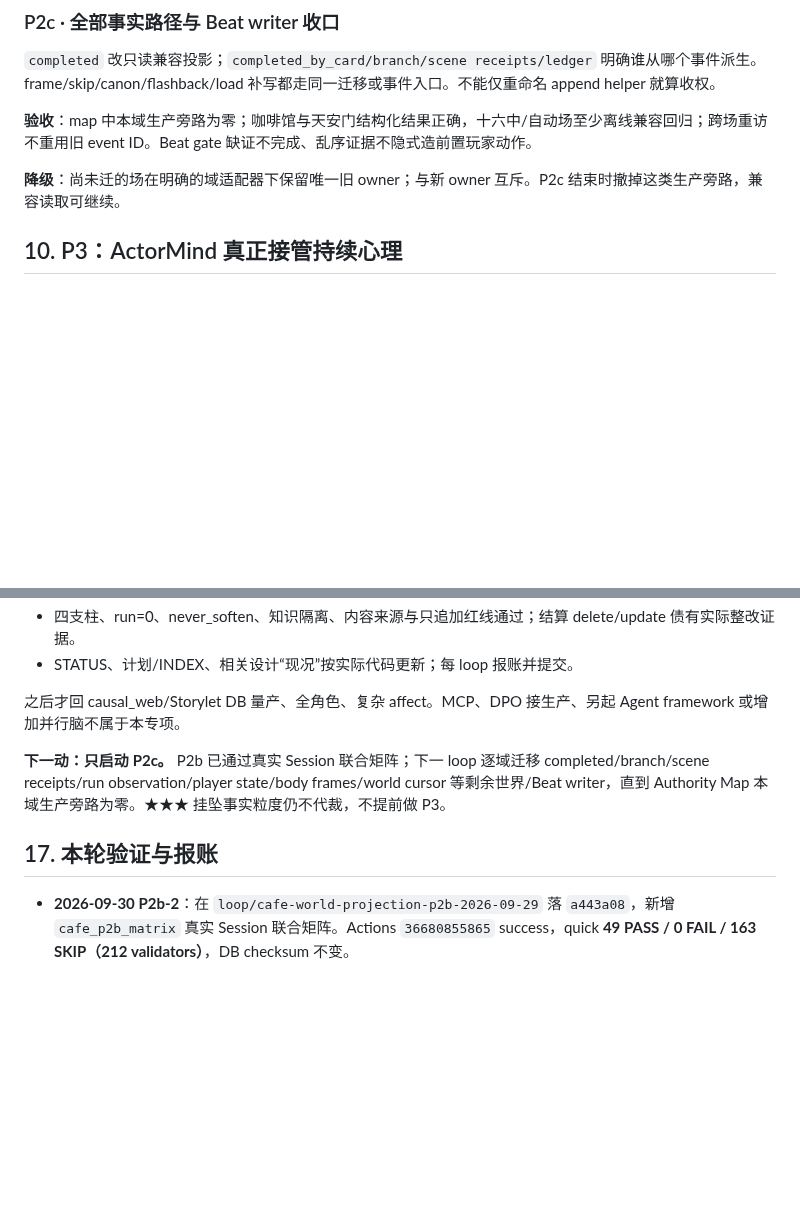
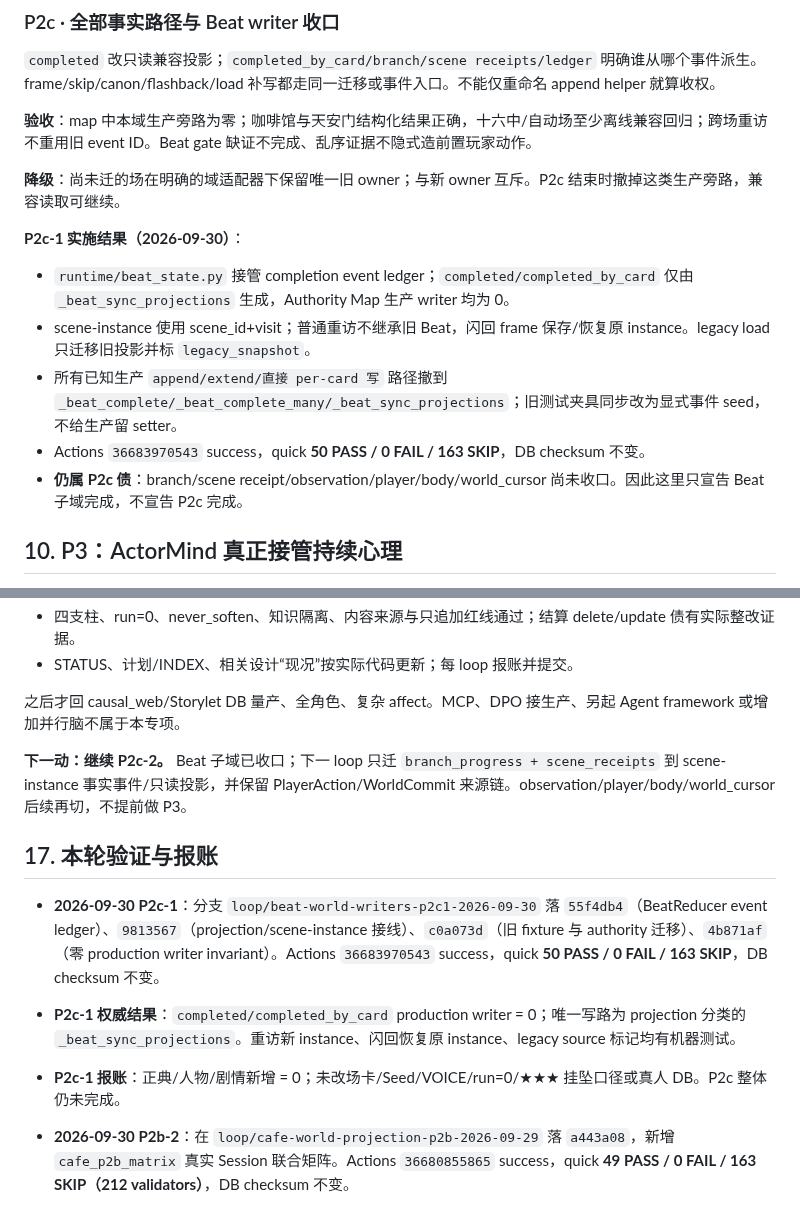
Before and after one commit to killbynothing/causal-anew, a Markdown page: docs/plans/计划_运行时权威收口×主循环重构_2026-09-28.md, 2 parts joined by grey strips. GitHub-like rendering; blank space fills up the shorter version.

```diff
--- a/docs/plans/计划_运行时权威收口×主循环重构_2026-09-28.md
+++ b/docs/plans/计划_运行时权威收口×主循环重构_2026-09-28.md
@@ -339,6 +339,14 @@ P0b 前移 Packet 来源和版本合同；P5 仍负责真正搬迁装配实现
 
 **降级**：尚未迁的场在明确的域适配器下保留唯一旧 owner；与新 owner 互斥。P2c 结束时撤掉这类生产旁路，兼容读取可继续。
 
+**P2c-1 实施结果（2026-09-30）**：
+
+- `runtime/beat_state.py` 接管 completion event ledger；`completed/completed_by_card` 仅由 `_beat_sync_projections` 生成，Authority Map 生产 writer 均为 0。
+- scene-instance 使用 scene_id+visit；普通重访不继承旧 Beat，闪回 frame 保存/恢复原 instance。legacy load 只迁移旧投影并标 `legacy_snapshot`。
+- 所有已知生产 `append/extend/直接 per-card 写` 路径撤到 `_beat_complete/_beat_complete_many/_beat_sync_projections`；旧测试夹具同步改为显式事件 seed，不给生产留 setter。
+- Actions `36683970543` success，quick **50 PASS / 0 FAIL / 163 SKIP**，DB checksum 不变。
+- **仍属 P2c 债**：branch/scene receipt/observation/player/body/world_cursor 尚未收口。因此这里只宣告 Beat 子域完成，不宣告 P2c 完成。
+
 ## 10. P3：ActorMind 真正接管持续心理
 
 **范围**：保留并扩展现有 `actor_mind.py`，不是重新发明它已有的 active_goals/commitments/appraisal/relationships。补字段归约规则和事件覆盖。
@@ -464,9 +472,13 @@ python scripts/tests/test_free_stage_session_api.py
 
 之后才回 causal_web/Storylet DB 量产、全角色、复杂 affect。MCP、DPO 接生产、另起 Agent framework 或增加并行脑不属于本专项。
 
-**下一动：只启动 P2c。** P2b 已通过真实 Session 联合矩阵；下一 loop 逐域迁移 completed/branch/scene receipts/run observation/player state/body frames/world cursor 等剩余世界/Beat writer，直到 Authority Map 本域生产旁路为零。★★★ 挂坠事实粒度仍不代裁，不提前做 P3。
+**下一动：继续 P2c-2。** Beat 子域已收口；下一 loop 只迁 `branch_progress + scene_receipts` 到 scene-instance 事实事件/只读投影，并保留 PlayerAction/WorldCommit 来源链。observation/player/body/world_cursor 后续再切，不提前做 P3。
 
 ## 17. 本轮验证与报账
+
+- **2026-09-30 P2c-1**：分支 `loop/beat-world-writers-p2c1-2026-09-30` 落 `55f4db4`（BeatReducer event ledger）、`9813567`（projection/scene-instance 接线）、`c0a073d`（旧 fixture 与 authority 迁移）、`4b871af`（零 production writer invariant）。Actions `36683970543` success，quick **50 PASS / 0 FAIL / 163 SKIP**，DB checksum 不变。
+- **P2c-1 权威结果**：`completed/completed_by_card` production writer = 0；唯一写路为 projection 分类的 `_beat_sync_projections`。重访新 instance、闪回恢复原 instance、legacy source 标记均有机器测试。
+- **P2c-1 报账**：正典/人物/剧情新增 = 0；未改场卡/Seed/VOICE/run=0/★★★ 挂坠口径或真人 DB。P2c 整体仍未完成。
 
 - **2026-09-30 P2b-2**：在 `loop/cafe-world-projection-p2b-2026-09-29` 落 `a443a08`，新增 `cafe_p2b_matrix` 真实 Session 联合矩阵。Actions `36680855865` success，quick **49 PASS / 0 FAIL / 163 SKIP（212 validators）**，DB checksum 不变。
 - **P2b 完成边界**：已证明挂坠 offer/处分、caller 可见状态、World/PlayerAction、BodyFrame/props/观察账、Beat/Exit/save-load 同源一致；deferred→RP4 仍仅为当前兼容结果，不升格正典。
```
Also changed, not shown: STATUS.md (+11 -0 lines).
